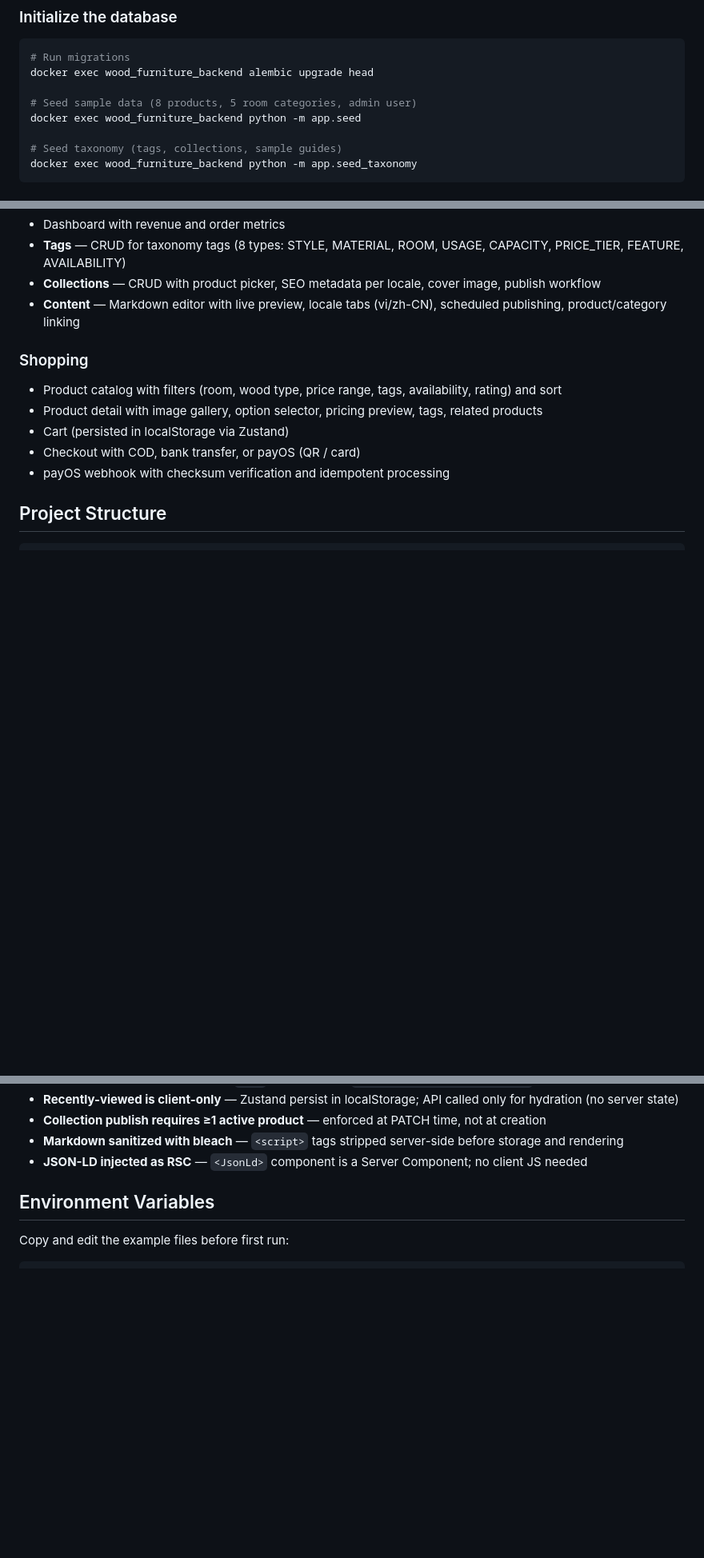
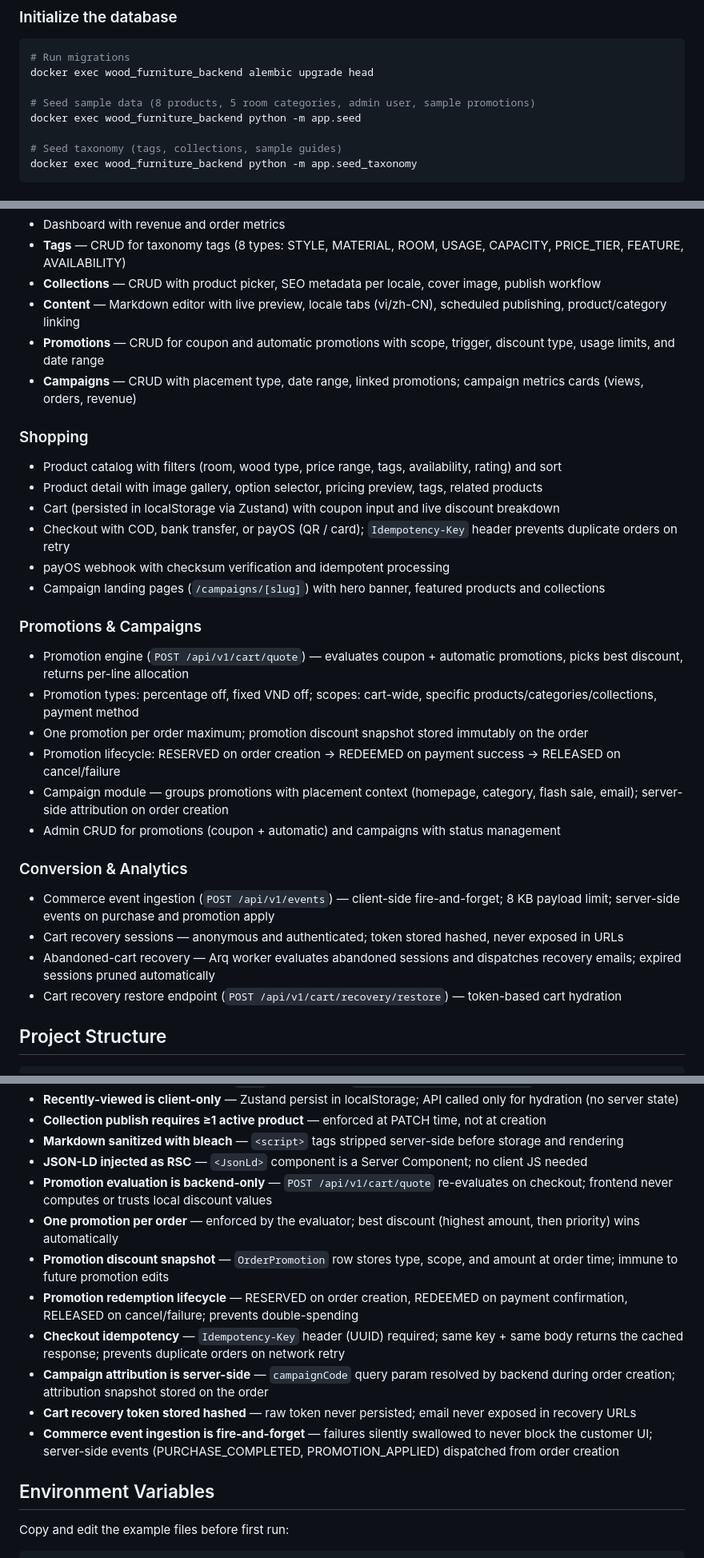
Before and after one commit to tunmfurnitureshop-coder/Web-Ecommerce-Wooden-Furniture, a Markdown page: README.md, 3 parts joined by grey strips. Shown at 80% size. Drawn GitHub-style; blank space fills up the shorter version.

```diff
--- a/README.md
+++ b/README.md
@@ -36,7 +37,7 @@ docker compose up -d
 # Run migrations
 docker exec wood_furniture_backend alembic upgrade head
 
-# Seed sample data (8 products, 5 room categories, admin user)
+# Seed sample data (8 products, 5 room categories, admin user, sample promotions)
 docker exec wood_furniture_backend python -m app.seed
 
 # Seed taxonomy (tags, collections, sample guides)
@@ -93,13 +95,30 @@ docker exec wood_furniture_backend python -m app.seed_taxonomy
 - **Tags** — CRUD for taxonomy tags (8 types: STYLE, MATERIAL, ROOM, USAGE, CAPACITY, PRICE_TIER, FEATURE, AVAILABILITY)
 - **Collections** — CRUD with product picker, SEO metadata per locale, cover image, publish workflow
 - **Content** — Markdown editor with live preview, locale tabs (vi/zh-CN), scheduled publishing, product/category linking
+- **Promotions** — CRUD for coupon and automatic promotions with scope, trigger, discount type, usage limits, and date range
+- **Campaigns** — CRUD with placement type, date range, linked promotions; campaign metrics cards (views, orders, revenue)
 
 ### Shopping
 - Product catalog with filters (room, wood type, price range, tags, availability, rating) and sort
 - Product detail with image gallery, option selector, pricing preview, tags, related products
-- Cart (persisted in localStorage via Zustand)
-- Checkout with COD, bank transfer, or payOS (QR / card)
+- Cart (persisted in localStorage via Zustand) with coupon input and live discount breakdown
+- Checkout with COD, bank transfer, or payOS (QR / card); `Idempotency-Key` header prevents duplicate orders on retry
 - payOS webhook with checksum verification and idempotent processing
+- Campaign landing pages (`/campaigns/[slug]`) with hero banner, featured products and collections
+
+### Promotions & Campaigns
+- Promotion engine (`POST /api/v1/cart/quote`) — evaluates coupon + automatic promotions, picks best discount, returns per-line allocation
+- Promotion types: percentage off, fixed VND off; scopes: cart-wide, specific products/categories/collections, payment method
+- One promotion per order maximum; promotion discount snapshot stored immutably on the order
+- Promotion lifecycle: RESERVED on order creation → REDEEMED on payment success → RELEASED on cancel/failure
+- Campaign module — groups promotions with placement context (homepage, category, flash sale, email); server-side attribution on order creation
+- Admin CRUD for promotions (coupon + automatic) and campaigns with status management
+
+### Conversion & Analytics
+- Commerce event ingestion (`POST /api/v1/events`) — client-side fire-and-forget; 8 KB payload limit; server-side events on purchase and promotion apply
+- Cart recovery sessions — anonymous and authenticated; token stored hashed, never exposed in URLs
+- Abandoned-cart recovery — Arq worker evaluates abandoned sessions and dispatches recovery emails; expired sessions pruned automatically
+- Cart recovery restore endpoint (`POST /api/v1/cart/recovery/restore`) — token-based cart hydration
 
 ## Project Structure
 
@@ -213,6 +248,14 @@ docker exec wood_furniture_backend python -m app.seed_taxonomy
 - **Collection publish requires ≥1 active product** — enforced at PATCH time, not at creation
 - **Markdown sanitized with bleach** — `<script>` tags stripped server-side before storage and rendering
 - **JSON-LD injected as RSC** — `<JsonLd>` component is a Server Component; no client JS needed
+- **Promotion evaluation is backend-only** — `POST /api/v1/cart/quote` re-evaluates on checkout; frontend never computes or trusts local discount values
+- **One promotion per order** — enforced by the evaluator; best discount (highest amount, then priority) wins automatically
+- **Promotion discount snapshot** — `OrderPromotion` row stores type, scope, and amount at order time; immune to future promotion edits
+- **Promotion redemption lifecycle** — RESERVED on order creation, REDEEMED on payment confirmation, RELEASED on cancel/failure; prevents double-spending
+- **Checkout idempotency** — `Idempotency-Key` header (UUID) required; same key + same body returns the cached response; prevents duplicate orders on network retry
+- **Campaign attribution is server-side** — `campaignCode` query param resolved by backend during order creation; attribution snapshot stored on the order
+- **Cart recovery token stored hashed** — raw token never persisted; email never exposed in recovery URLs
+- **Commerce event ingestion is fire-and-forget** — failures silently swallowed to never block the customer UI; server-side events (PURCHASE_COMPLETED, PROMOTION_APPLIED) dispatched from order creation
 
 ## Environment Variables
 
```
Also changed, not shown: other parts of README.md (+27 -7 lines).
